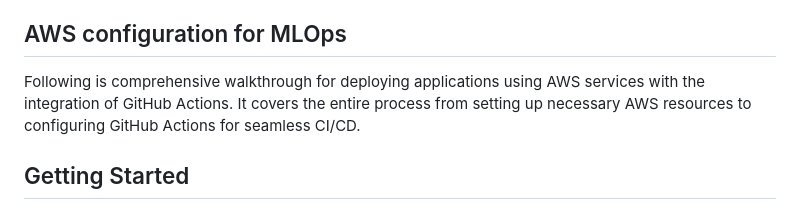
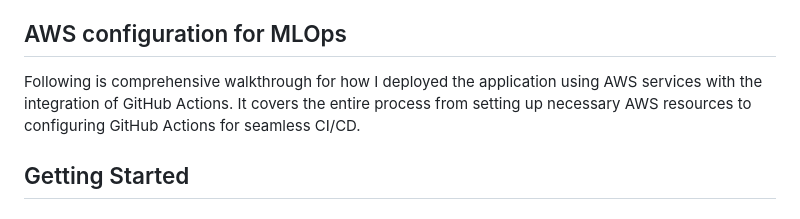
Before and after one commit to MurariHarish/Zillow-data-ML-project, a Markdown page: README.md, the part around the change. Rendered like a GitHub page.

```diff
--- a/README.md
+++ b/README.md
@@ -324,7 +324,7 @@ The final phase of the workflow is the *Continuous Deployment* job, which operat
 - **System Pruning**: Cleans up the system by removing any unused Docker images and containers to maintain a clean deployment environment.
 
 ## AWS configuration for MLOps
-Following is comprehensive walkthrough for deploying applications using AWS services with the integration of GitHub Actions. It covers the entire process from setting up necessary AWS resources to configuring GitHub Actions for seamless CI/CD.
+Following is comprehensive walkthrough for how I deployed the application using AWS services with the integration of GitHub Actions. It covers the entire process from setting up necessary AWS resources to configuring GitHub Actions for seamless CI/CD.
 
 ## Getting Started
 
```
